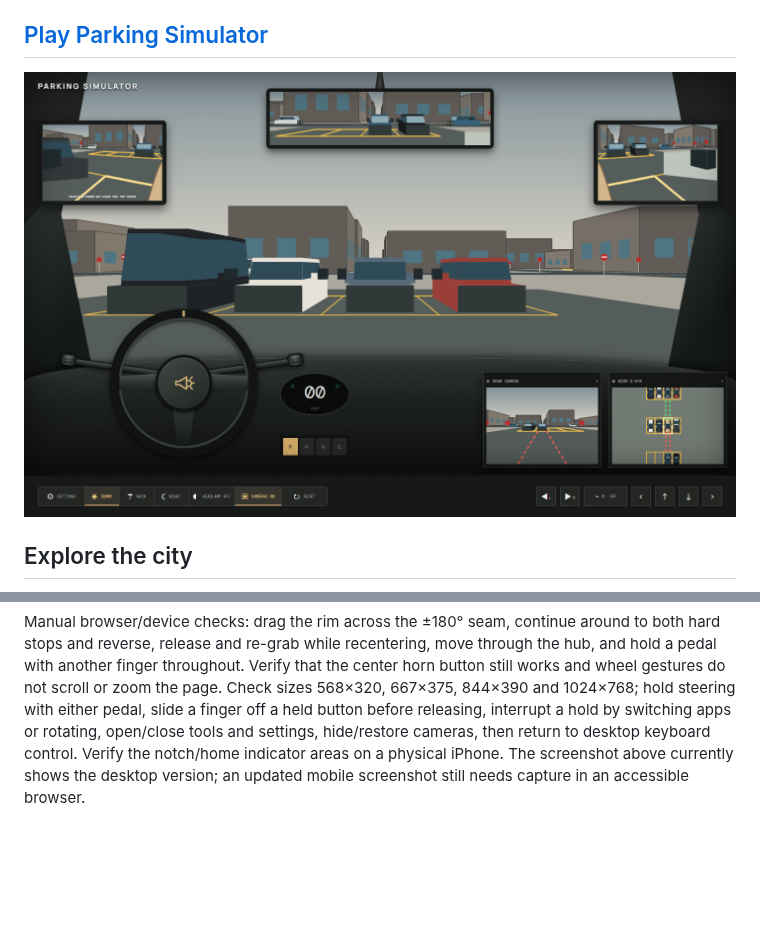
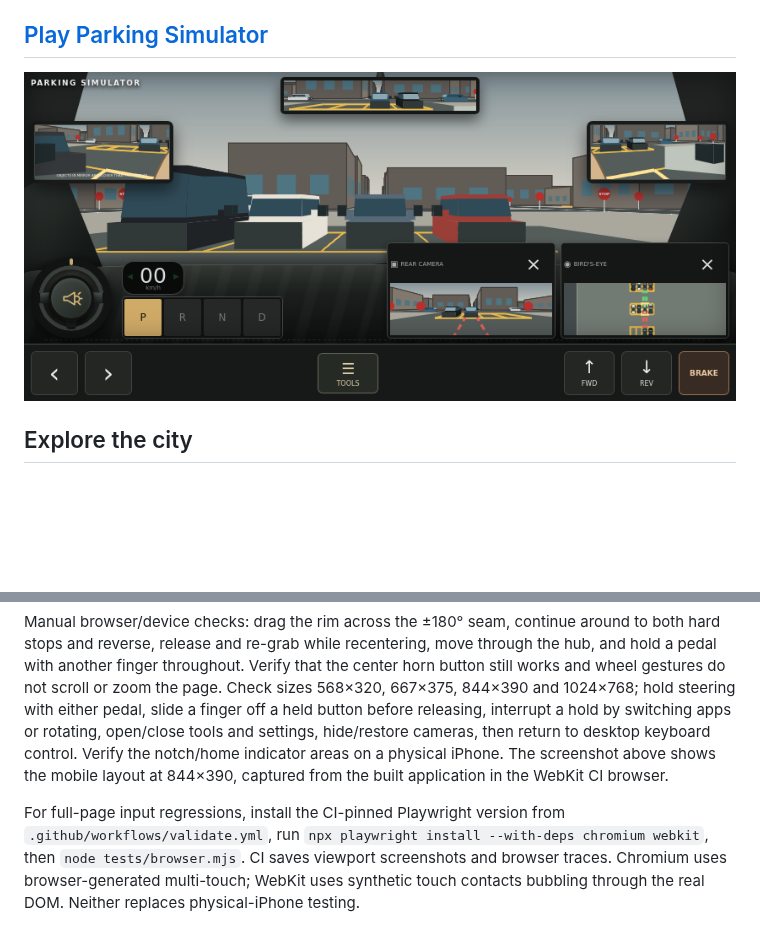
Before and after one commit to chris-kc-cheng/parking-simulator, a Markdown page: README.md, 2 parts joined by grey strips. Rendered like a GitHub page; pictures changed too: screenshot.png; blank space fills up the shorter version.

Commit message:
Correct browser touch test portability and refresh mobile screenshot

```diff
--- a/README.md
+++ b/README.md
@@ -145,5 +145,11 @@ Check sizes 568×320, 667×375, 844×390 and 1024×768; hold steering
 with either pedal, slide a finger off a held button before releasing, interrupt a
 hold by switching apps or rotating, open/close tools and settings, hide/restore
 cameras, then return to desktop keyboard control. Verify the notch/home indicator
-areas on a physical iPhone. The screenshot above currently shows the desktop
-version; an updated mobile screenshot still needs capture in an accessible browser.
+areas on a physical iPhone. The screenshot above shows the mobile layout at
+844×390, captured from the built application in the WebKit CI browser.
+
+For full-page input regressions, install the CI-pinned Playwright version from
+`.github/workflows/validate.yml`, run `npx playwright install --with-deps chromium webkit`,
+then `node tests/browser.mjs`. CI saves viewport screenshots and browser traces.
+Chromium uses browser-generated multi-touch; WebKit uses synthetic touch contacts
+bubbling through the real DOM. Neither replaces physical-iPhone testing.
```
Also changed, not shown: 1 other file.
